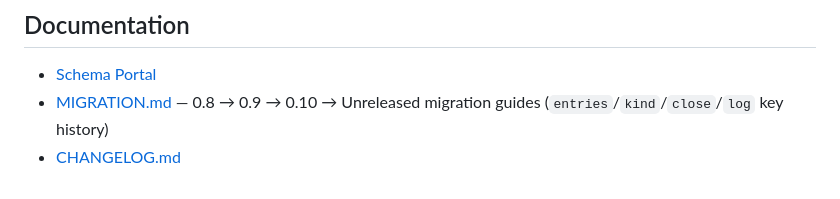
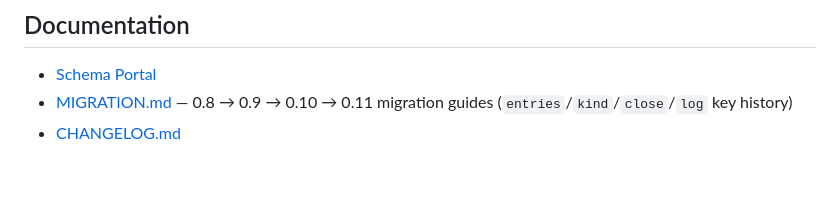
Before and after one commit to koriym/Koriym.SemanticLogger, a Markdown page: README.md, the part around the change. GitHub-like rendering.

Commit message:
Name 0.11.0 in the migration guide

```diff
--- a/README.md
+++ b/README.md
@@ -343,5 +343,5 @@ This keeps the tree compact for both humans (visual parent/child structure) and
 ## Documentation
 
 - [Schema Portal](https://koriym.github.io/Koriym.SemanticLogger/)
-- [MIGRATION.md](MIGRATION.md) — 0.8 → 0.9 → 0.10 → Unreleased migration guides (`entries`/`kind`/`close`/`log` key history)
+- [MIGRATION.md](MIGRATION.md) — 0.8 → 0.9 → 0.10 → 0.11 migration guides (`entries`/`kind`/`close`/`log` key history)
 - [CHANGELOG.md](CHANGELOG.md)
```
Also changed, not shown: MIGRATION.md (+5 -5 lines).
